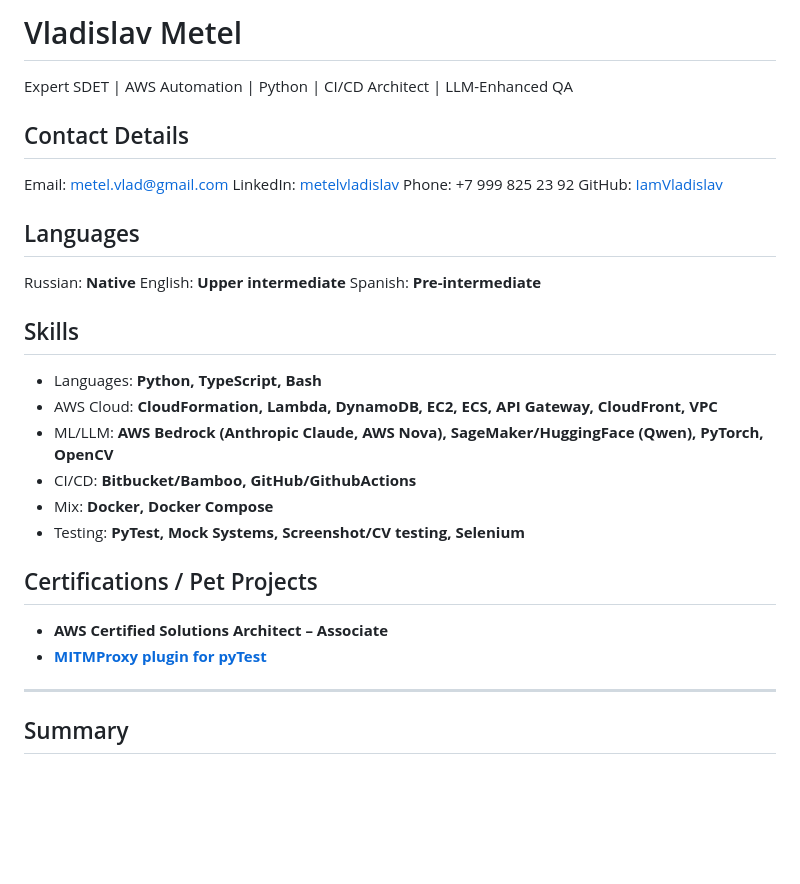
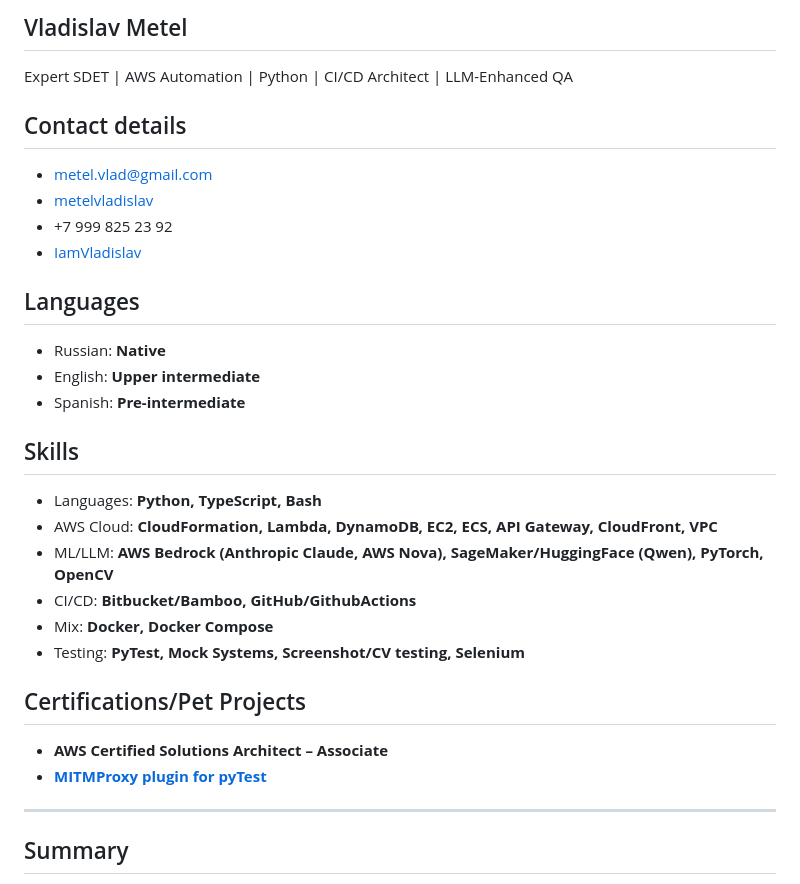
Before and after one commit to IamVladislav/IamVladislav, a Markdown page: README.md, the part around one of its changes. Rendered like a GitHub page; blank space fills up the shorter version.

```diff
--- a/README.md
+++ b/README.md
@@ -1,33 +1,28 @@
-# Vladislav Metel
-
+## Vladislav Metel
 Expert SDET | AWS Automation | Python | CI/CD Architect | LLM-Enhanced QA
 
-## Contact Details
-
-Email: metel.vlad@gmail.com
-LinkedIn: [metelvladislav](https://www.linkedin.com/in/metelvladislav)
-Phone: +7 999 825 23 92
-GitHub: [IamVladislav](https://github.com/IamVladislav)
+## Contact details
+- metel.vlad@gmail.com
+- [metelvladislav](https://www.linkedin.com/in/metelvladislav)
+- +7 999 825 23 92
+- [IamVladislav](https://github.com/IamVladislav)
 
 ## Languages
-
-Russian: **Native**
-English: **Upper intermediate**
-Spanish: **Pre-intermediate**
+- Russian: **Native**
+- English: **Upper intermediate**
+- Spanish: **Pre-intermediate**
 
 ## Skills
+- Languages: **Python, TypeScript, Bash**
+- AWS Cloud: **CloudFormation, Lambda, DynamoDB, EC2, ECS, API Gateway, CloudFront, VPC**
+- ML/LLM: **AWS Bedrock (Anthropic Claude, AWS Nova), SageMaker/HuggingFace (Qwen), PyTorch, OpenCV**
+- CI/CD: **Bitbucket/Bamboo, GitHub/GithubActions**
+- Mix: **Docker, Docker Compose**
+- Testing: **PyTest, Mock Systems, Screenshot/CV testing, Selenium**
 
-*   Languages: **Python, TypeScript, Bash**
-*   AWS Cloud: **CloudFormation, Lambda, DynamoDB, EC2, ECS, API Gateway, CloudFront, VPC**
-*   ML/LLM: **AWS Bedrock (Anthropic Claude, AWS Nova), SageMaker/HuggingFace (Qwen), PyTorch, OpenCV**
-*   CI/CD: **Bitbucket/Bamboo, GitHub/GithubActions**
-*   Mix: **Docker, Docker Compose**
-*   Testing: **PyTest, Mock Systems, Screenshot/CV testing, Selenium**
-
-## Certifications / Pet Projects
-
-*   **AWS Certified Solutions Architect – Associate**
-*   **[MITMProxy plugin for pyTest](https://github.com/IamVladislav/pytest-mitmproxy-plugin)**
+## Certifications/Pet Projects
+- **AWS Certified Solutions Architect – Associate**
+- **[MITMProxy plugin for pyTest](https://github.com/IamVladislav/pytest-mitmproxy-plugin)**
 
 ---
 
```
Also changed, not shown: other parts of README.md (+37 -45 lines).
